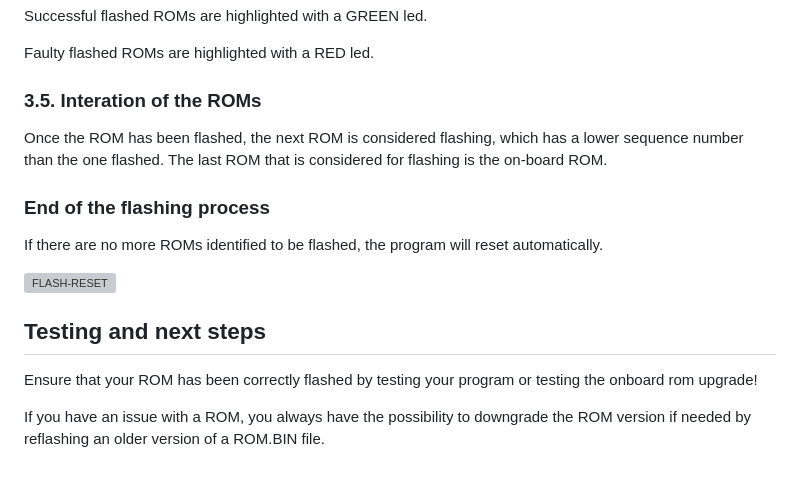
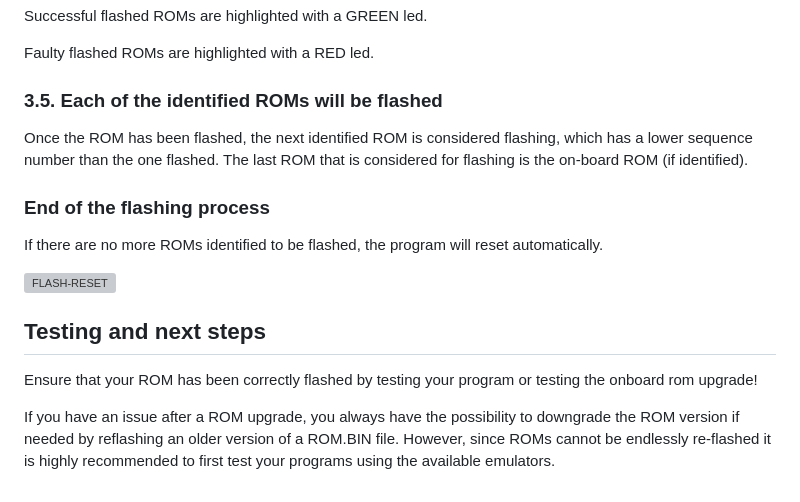
Before and after one commit to FlightControl-User/x16-flash, a Markdown page: README.md, the part around the change. Rendered like a GitHub page; grey boxes are pictures that could not be loaded.

Commit message:
- Documentation

```diff
--- a/README.md
+++ b/README.md
@@ -158,9 +158,9 @@ Successful flashed ROMs are highlighted with a GREEN led.
 
 Faulty flashed ROMs are highlighted with a RED led.
 
-### 3.5. Interation of the ROMs
+### 3.5. Each of the identified ROMs will be flashed
 
-Once the ROM has been flashed, the next ROM is considered flashing, which has a lower sequence number than the one flashed. The last ROM that is considered for flashing is the on-board ROM.
+Once the ROM has been flashed, the next identified ROM is considered flashing, which has a lower sequence number than the one flashed. The last ROM that is considered for flashing is the on-board ROM (if identified).
 
 ### End of the flashing process
 
@@ -172,5 +172,4 @@ If there are no more ROMs identified to be flashed, the program will reset autom
 
 Ensure that your ROM has been correctly flashed by testing your program or testing the onboard rom upgrade!
 
-
-If you have an issue with a ROM, you always have the possibility to downgrade the ROM version if needed by reflashing an older version of a ROM.BIN file.
+If you have an issue after a ROM upgrade, you always have the possibility to downgrade the ROM version if needed by reflashing an older version of a ROM.BIN file. However, since ROMs cannot be endlessly re-flashed it is highly recommended to first test your programs using the available emulators.
```
